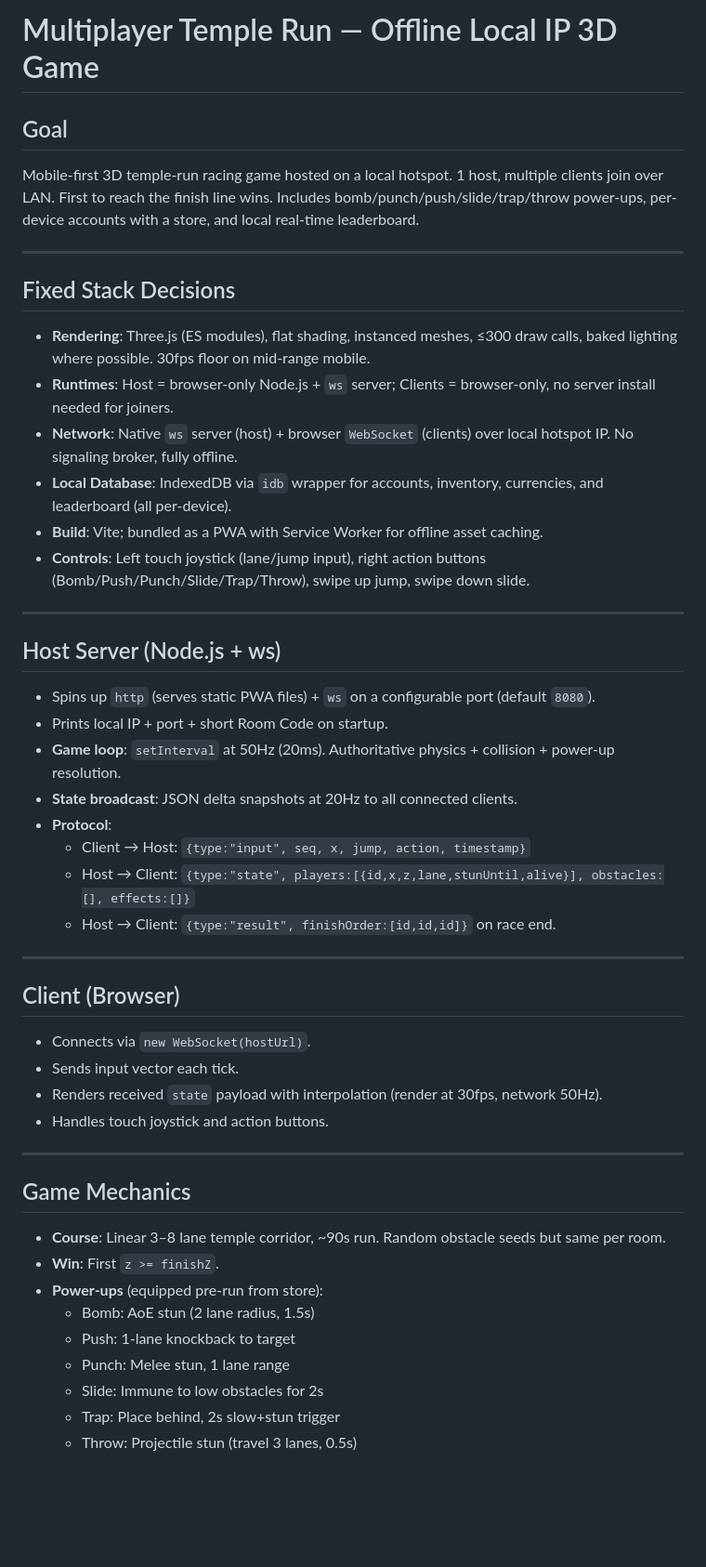
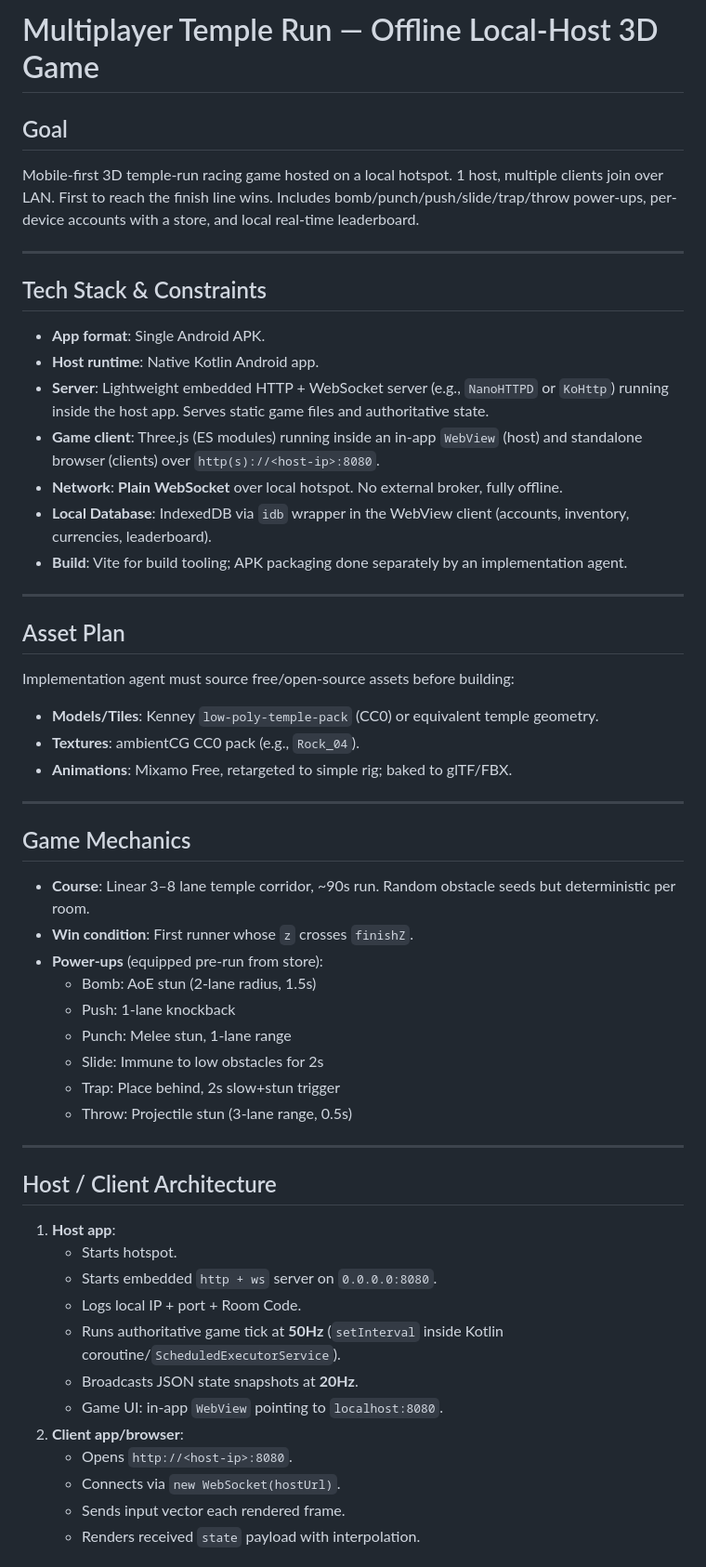
Before and after one commit to foysalkhan288-rgb/kilotest, a Markdown page: .kilo/plans/1784798569170-multiplayer-temple-run-plan.md, the part around one of its changes. Shown at 93% size. GitHub-like rendering; blank space fills up the shorter version.

```diff
--- a/.kilo/plans/1784798569170-multiplayer-temple-run-plan.md
+++ b/.kilo/plans/1784798569170-multiplayer-temple-run-plan.md
@@ -1,47 +1,53 @@
-# Multiplayer Temple Run — Offline Local IP 3D Game
+# Multiplayer Temple Run — Offline Local-Host 3D Game
 
 ## Goal
 Mobile-first 3D temple-run racing game hosted on a local hotspot. 1 host, multiple clients join over LAN. First to reach the finish line wins. Includes bomb/punch/push/slide/trap/throw power-ups, per-device accounts with a store, and local real-time leaderboard.
 
 ---
 
-## Fixed Stack Decisions
-- **Rendering**: Three.js (ES modules), flat shading, instanced meshes, ≤300 draw calls, baked lighting where possible. 30fps floor on mid-range mobile.
-- **Runtimes**: Host = browser-only Node.js + `ws` server; Clients = browser-only, no server install needed for joiners.
-- **Network**: Native `ws` server (host) + browser `WebSocket` (clients) over local hotspot IP. No signaling broker, fully offline.
-- **Local Database**: IndexedDB via `idb` wrapper for accounts, inventory, currencies, and leaderboard (all per-device).
-- **Build**: Vite; bundled as a PWA with Service Worker for offline asset caching.
-- **Controls**: Left touch joystick (lane/jump input), right action buttons (Bomb/Push/Punch/Slide/Trap/Throw), swipe up jump, swipe down slide.
+## Tech Stack & Constraints
+- **App format**: Single Android APK.
+- **Host runtime**: Native Kotlin Android app.
+- **Server**: Lightweight embedded HTTP + WebSocket server (e.g., `NanoHTTPD` or `KoHttp`) running inside the host app. Serves static game files and authoritative state.
+- **Game client**: Three.js (ES modules) running inside an in-app `WebView` (host) and standalone browser (clients) over `http(s)://<host-ip>:8080`.
+- **Network**: **Plain WebSocket** over local hotspot. No external broker, fully offline.
+- **Local Database**: IndexedDB via `idb` wrapper in the WebView client (accounts, inventory, currencies, leaderboard).
+- **Build**: Vite for build tooling; APK packaging done separately by an implementation agent.
 
 ---
 
-## Host Server (Node.js + ws)
-- Spins up `http` (serves static PWA files) + `ws` on a configurable port (default `8080`).
-- Prints local IP + port + short Room Code on startup.
-- **Game loop**: `setInterval` at 50Hz (20ms). Authoritative physics + collision + power-up resolution.
-- **State broadcast**: JSON delta snapshots at 20Hz to all connected clients.
-- **Protocol**:
-  - Client → Host: `{type:"input", seq, x, jump, action, timestamp}`
-  - Host → Client: `{type:"state", players:[{id,x,z,lane,stunUntil,alive}], obstacles:[], effects:[]}`
-  - Host → Client: `{type:"result", finishOrder:[id,id,id]}` on race end.
-
----
-
-## Client (Browser)
-- Connects via `new WebSocket(hostUrl)`.
-- Sends input vector each tick.
-- Renders received `state` payload with interpolation (render at 30fps, network 50Hz).
-- Handles touch joystick and action buttons.
+## Asset Plan
+Implementation agent must source free/open-source assets before building:
+- **Models/Tiles**: Kenney `low-poly-temple-pack` (CC0) or equivalent temple geometry.
+- **Textures**: ambientCG CC0 pack (e.g., `Rock_04`).
+- **Animations**: Mixamo Free, retargeted to simple rig; baked to glTF/FBX.
 
 ---
 
 ## Game Mechanics
-- **Course**: Linear 3–8 lane temple corridor, ~90s run. Random obstacle seeds but same per room.
-- **Win**: First `z >= finishZ`.
+- **Course**: Linear 3–8 lane temple corridor, ~90s run. Random obstacle seeds but deterministic per room.
+- **Win condition**: First runner whose `z` crosses `finishZ`.
 - **Power-ups** (equipped pre-run from store):
-  - Bomb: AoE stun (2 lane radius, 1.5s)
-  - Push: 1-lane knockback to target
-  - Punch: Melee stun, 1 lane range
+  - Bomb: AoE stun (2-lane radius, 1.5s)
+  - Push: 1-lane knockback
+  - Punch: Melee stun, 1-lane range
   - Slide: Immune to low obstacles for 2s
   - Trap: Place behind, 2s slow+stun trigger
-  - Throw: Projectile stun (travel 3 lanes, 0.5s)
+  - Throw: Projectile stun (3-lane range, 0.5s)
+
+---
+
+## Host / Client Architecture
+1. **Host app**:
+   - Starts hotspot.
+   - Starts embedded `http + ws` server on `0.0.0.0:8080`.
+   - Logs local IP + port + Room Code.
+   - Runs authoritative game tick at **50Hz** (`setInterval` inside Kotlin coroutine/`ScheduledExecutorService`).
+   - Broadcasts JSON state snapshots at **20Hz**.
+   - Game UI: in-app `WebView` pointing to `localhost:8080`.
+2. **Client app/browser**:
+   - Opens `http://<host-ip>:8080`.
+   - Connects via `new WebSocket(hostUrl)`.
+   - Sends input vector each rendered frame.
+   - Renders received `state` payload with interpolation.
+
```
Also changed, not shown: other parts of .kilo/plans/1784798569170-multiplayer-temple-run-plan.md (+61 -47 lines).
